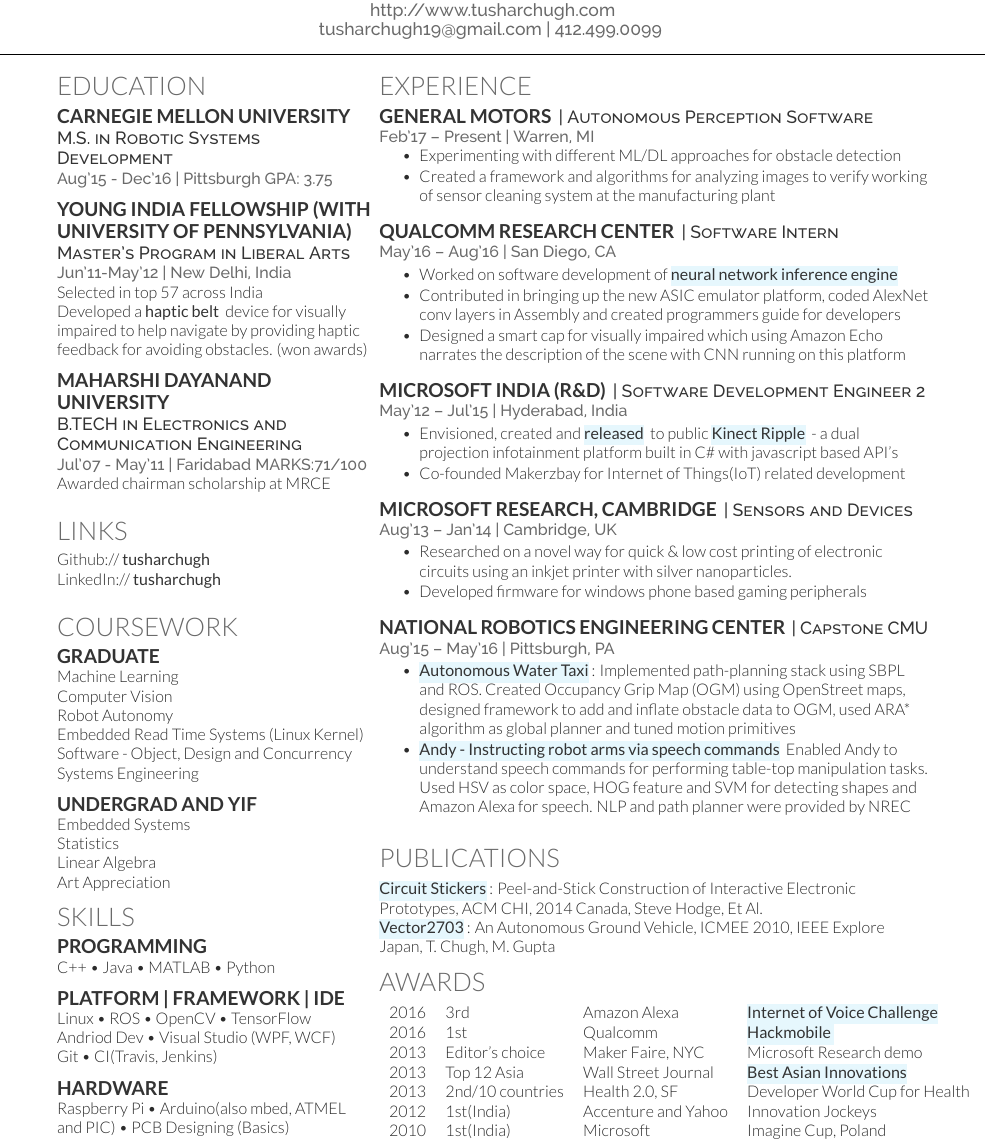
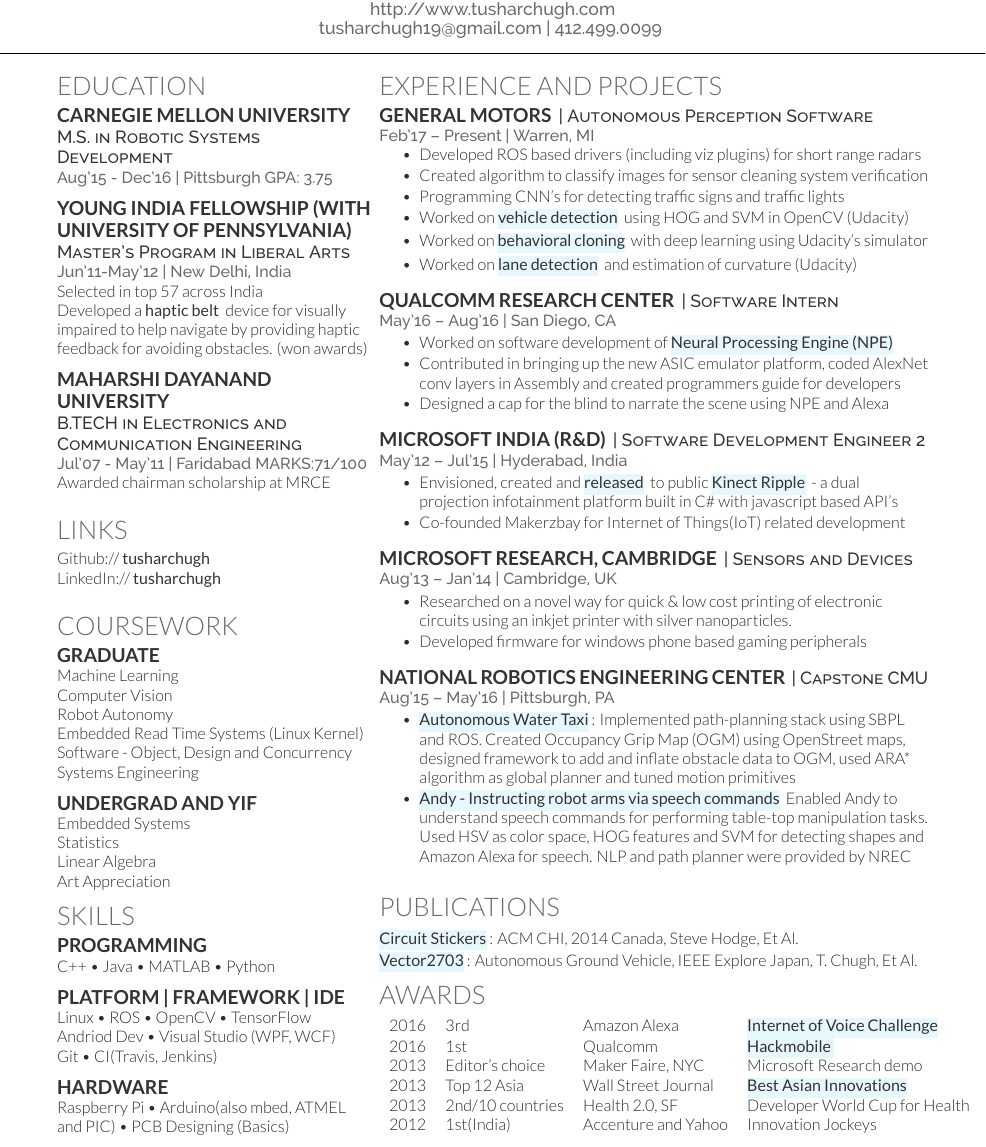
Before and after one commit to TusharChugh/tusharchugh-resume, a LaTeX CV (main.tex, which reads resume-openfont.cls): part of the page, cut so that both start at the same text. Compiled offline with XeLaTeX.

Commit message:
add udacity projects

```diff
--- a/main.tex
+++ b/main.tex
@@ -126,15 +126,19 @@
 %     EXPERIENCE
 %%%%%%%%%%%%%%%%%%%%%%%%%%%%%%%%%%%%%%
 
-\section{Experience}
+\section{Experience and Projects}
 
 \runsubsection{General Motors}
 \descript{| Autonomous Perception Software}
 \location{Feb'17 – Present | Warren, MI}
 \vspace{\topsep} % Hacky fix for awkward extra vertical space
 \begin{tightemize}
-\item Experimenting with different ML/DL approaches for obstacle detection
-\item Created a framework and algorithms for analyzing images to verify working of sensor cleaning system at the manufacturing plant
+\item Developed ROS based drivers (including viz plugins) for short range radars
+\item Created algorithm to classify images for sensor cleaning system verification
+\item Programming CNN's for detecting traffic signs and traffic lights
+\item Worked on  \href{https://github.com/TusharChugh/Vehicle-Detection-HOG}{\custombold{\hl{vehicle detection}}} using HOG and SVM in OpenCV (Udacity)
+\item Worked on \href{https://github.com/TusharChugh/CarND-Behavioral-Cloning-P3} {\custombold{\hl{behavioral cloning}}} with deep learning using Udacity's simulator
+\item Worked on \href{https://github.com/TusharChugh/LaneFinding}{\custombold{\hl{lane detection}}} and estimation of curvature (Udacity)
 \end{tightemize}
 \sectionsep
 
@@ -142,9 +146,9 @@
 \descript{| Software Intern }
 \location{May'16 – Aug'16 | San Diego, CA}
 \begin{tightemize}
-\item  Worked on software development of  \href{https://developer.qualcomm.com/software/snapdragon-neural-processing-engine}{\custombold{\hl{neural network inference engine}}}
+\item  Worked on software development of  \href{https://developer.qualcomm.com/software/snapdragon-neural-processing-engine}{\custombold{\hl{Neural Processing Engine (NPE)}}}
 \item Contributed in bringing up the new ASIC emulator platform, coded AlexNet conv layers in Assembly and created programmers guide  for developers
-\item Designed a smart cap for visually impaired which using Amazon Echo narrates the description of the scene with CNN running on this platform
+\item Designed a cap for the blind to narrate the scene using NPE and Alexa
 
 \end{tightemize}
 \sectionsep
@@ -173,7 +177,7 @@
 \begin{tightemize}
 \item \href{https://mrsdprojects.ri.cmu.edu/2015teamb/media/fall-and-spring-videos/}{\custombold{\hl{Autonomous Water Taxi}}}: Implemented path-planning stack using SBPL and ROS. Created Occupancy Grip  Map (OGM) using OpenStreet maps, designed framework to add and inflate obstacle data to OGM, used ARA* algorithm as global planner and tuned motion primitives
 \item \href{http://www.tusharchugh.com/works/andy/}{\custombold{\hl{Andy - Instructing robot arms via speech commands}}}
-Enabled Andy to understand speech commands for performing table-top manipulation tasks. Used HSV as color space, HOG feature and SVM for detecting shapes and Amazon Alexa for speech. NLP and path planner were provided by NREC
+Enabled Andy to understand speech commands for performing table-top manipulation tasks. Used HSV as color space, HOG features and SVM for detecting shapes and Amazon Alexa for speech. NLP and path planner were provided by NREC
 \end{tightemize}
 \sectionsep
 
@@ -182,8 +186,8 @@
 %%%%%%%%%%%%%%%%%%%%%%%%%%%%%%%%%%%%%%
 
 \section{Publications}
-\href{http://research.microsoft.com/pubs/207114/2014-02-14\%20CHI\%20sticker\%20circuits.pdf}{\custombold{\hl{Circuit Stickers}}}: Peel-and-Stick Construction of Interactive Electronic Prototypes, ACM CHI, 2014 Canada, Steve Hodge, Et Al. \\
-\href{http://ieeexplore.ieee.org/xpl/login.jsp?tp=&arnumber=5558532&url=http\%3A\%2F\%2Fieeexplore.ieee.org\%2Fxpls\%2Fabs_all.jsp\%3Farnumber\%3D5558532}{\custombold{\hl{Vector2703}}}: An Autonomous Ground Vehicle, ICMEE 2010, IEEE Explore Japan, T. Chugh, M. Gupta
+\href{http://research.microsoft.com/pubs/207114/2014-02-14\%20CHI\%20sticker\%20circuits.pdf}{\custombold{\hl{Circuit Stickers}}}: ACM CHI, 2014 Canada, Steve Hodge, Et Al. \\
+\href{http://ieeexplore.ieee.org/xpl/login.jsp?tp=&arnumber=5558532&url=http\%3A\%2F\%2Fieeexplore.ieee.org\%2Fxpls\%2Fabs_all.jsp\%3Farnumber\%3D5558532}{\custombold{\hl{Vector2703}}}: Autonomous Ground Vehicle, IEEE Explore Japan, T. Chugh, Et Al.
 
 
 %%%%%%%%%%%%%%%%%%%%%%%%%%%%%%%%%%%%%%
--- a/resume-openfont.cls
+++ b/resume-openfont.cls
@@ -9,7 +9,7 @@
 \LoadClass{article}
 
 % Package Imports
-\usepackage[hmargin=1.25cm, vmargin=0.6cm]{geometry}
+\usepackage[hmargin=1.25cm, vmargin=0.58cm]{geometry}
 \usepackage[usenames,dvipsnames]{xcolor}
 \usepackage[hidelinks]{hyperref}
 \usepackage{titlesec}
```
Also changed, not shown: tushar-chugh-resume.pdf (added), tushar_chugh_resume.pdf (deleted).
